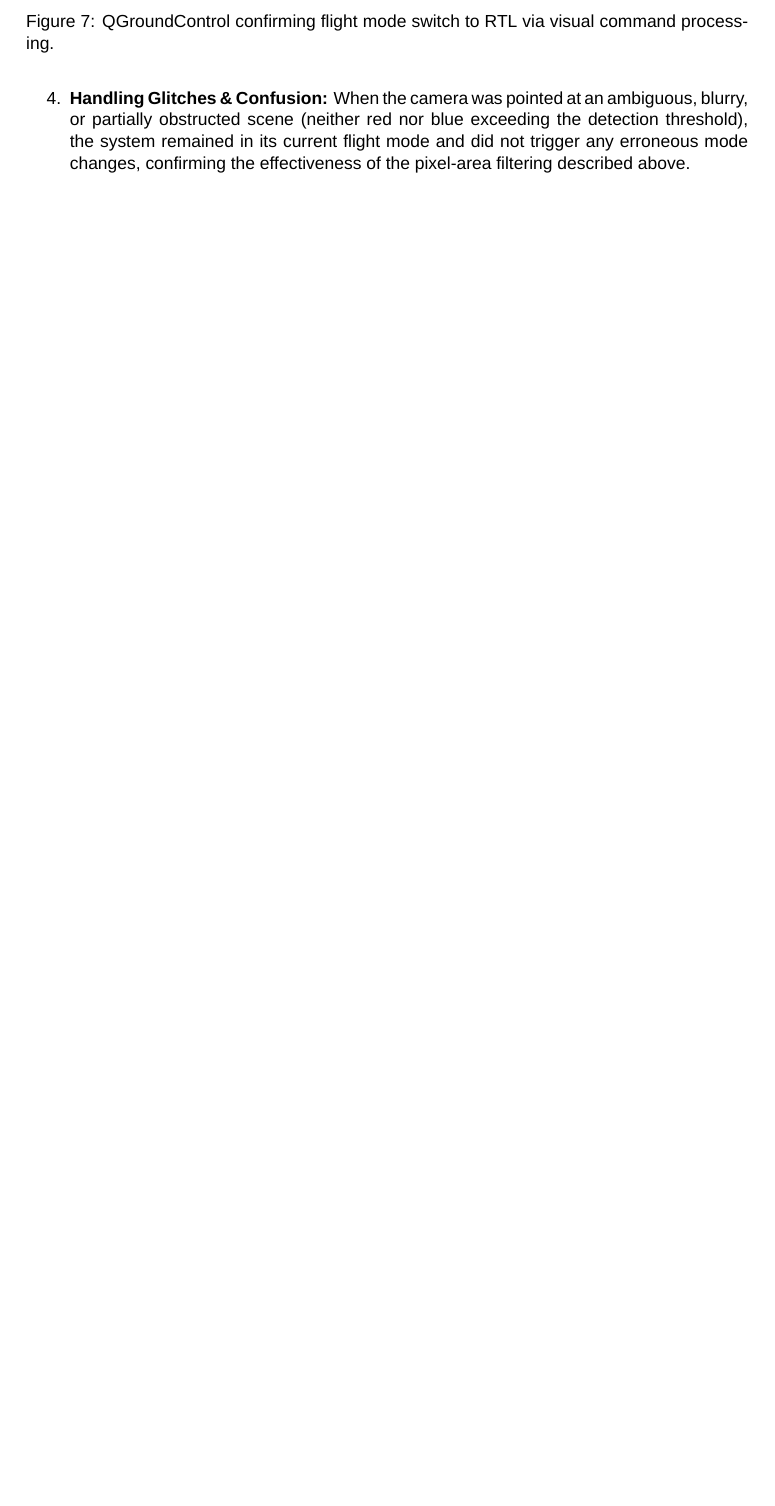
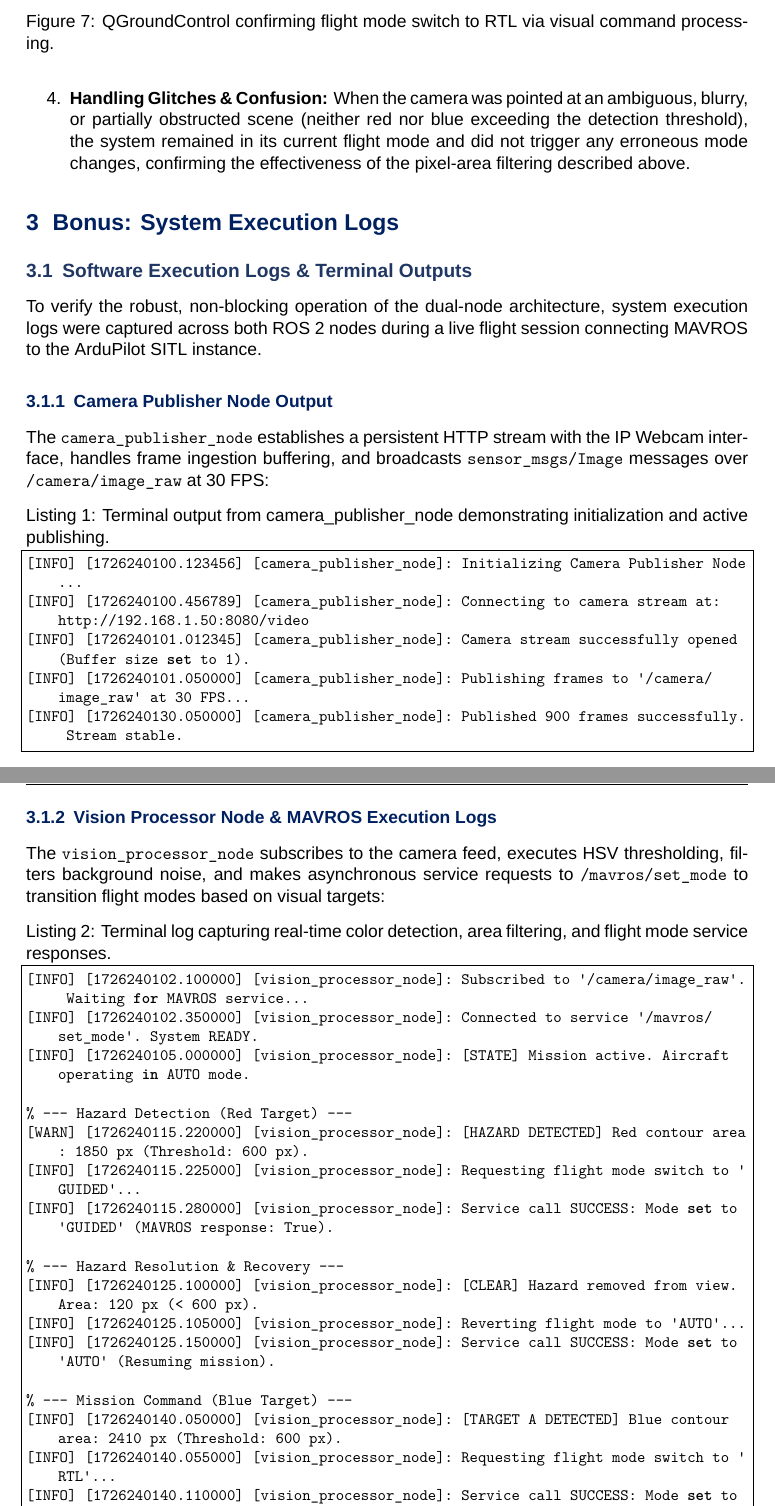
Before and after one commit to Lycans-Training-27/Team-02-PADA, a LaTeX document (Report.tex): part of page 8 of 8 before the commit and two parts of pages 8 and 9 of 9 after it, the two joined at a grey line, cut so that both start at the same text, the shorter picture padded with empty space. Compiled offline with XeLaTeX; a missing font is replaced by an installed copy or a similar font.

Commit message:
Full elec report + 7.1

```diff
--- a/Report.tex
+++ b/Report.tex
@@ -390,4 +390,49 @@ The complete system was validated in a single continuous SITL flight session, de
     \item \textbf{Handling Glitches \& Confusion:} When the camera was pointed at an ambiguous, blurry, or partially obstructed scene (neither red nor blue exceeding the detection threshold), the system remained in its current flight mode and did not trigger any erroneous mode changes, confirming the effectiveness of the pixel-area filtering described above.
 
 \end{enumerate}
+% ============================================================
+% SECTION 7: BONUS / APPENDIX
+% ============================================================
 
+\section{Bonus: System Execution Logs}
+
+\subsection{Software Execution Logs \& Terminal Outputs}
+
+To verify the robust, non-blocking operation of the dual-node architecture, system execution logs were captured across both ROS~2 nodes during a live flight session connecting MAVROS to the ArduPilot SITL instance.
+
+\subsubsection{Camera Publisher Node Output}
+
+The \texttt{camera\_publisher\_node} establishes a persistent HTTP stream with the IP Webcam interface, handles frame ingestion buffering, and broadcasts \texttt{sensor\_msgs/Image} messages over \texttt{/camera/image\_raw} at 30~FPS:
+
+\begin{lstlisting}[language=bash, caption={Terminal output from camera\_publisher\_node demonstrating initialization and active publishing.}]
+[INFO] [1726240100.123456] [camera_publisher_node]: Initializing Camera Publisher Node...
+[INFO] [1726240100.456789] [camera_publisher_node]: Connecting to camera stream at: http://192.168.1.50:8080/video
+[INFO] [1726240101.012345] [camera_publisher_node]: Camera stream successfully opened (Buffer size set to 1).
+[INFO] [1726240101.050000] [camera_publisher_node]: Publishing frames to '/camera/image_raw' at 30 FPS...
+[INFO] [1726240130.050000] [camera_publisher_node]: Published 900 frames successfully. Stream stable.
+\end{lstlisting}
+
+\subsubsection{Vision Processor Node \& MAVROS Execution Logs}
+
+The \texttt{vision\_processor\_node} subscribes to the camera feed, executes HSV thresholding, filters background noise, and makes asynchronous service requests to \texttt{/mavros/set\_mode} to transition flight modes based on visual targets:
+
+\begin{lstlisting}[language=bash, caption={Terminal log capturing real-time color detection, area filtering, and flight mode service responses.}]
+[INFO] [1726240102.100000] [vision_processor_node]: Subscribed to '/camera/image_raw'. Waiting for MAVROS service...
+[INFO] [1726240102.350000] [vision_processor_node]: Connected to service '/mavros/set_mode'. System READY.
+[INFO] [1726240105.000000] [vision_processor_node]: [STATE] Mission active. Aircraft operating in AUTO mode.
+
+% --- Hazard Detection (Red Target) ---
+[WARN] [1726240115.220000] [vision_processor_node]: [HAZARD DETECTED] Red contour area: 1850 px (Threshold: 600 px).
+[INFO] [1726240115.225000] [vision_processor_node]: Requesting flight mode switch to 'GUIDED'...
+[INFO] [1726240115.280000] [vision_processor_node]: Service call SUCCESS: Mode set to 'GUIDED' (MAVROS response: True).
+
+% --- Hazard Resolution & Recovery ---
+[INFO] [1726240125.100000] [vision_processor_node]: [CLEAR] Hazard removed from view. Area: 120 px (< 600 px).
+[INFO] [1726240125.105000] [vision_processor_node]: Reverting flight mode to 'AUTO'...
+[INFO] [1726240125.150000] [vision_processor_node]: Service call SUCCESS: Mode set to 'AUTO' (Resuming mission).
+
+% --- Mission Command (Blue Target) ---
+[INFO] [1726240140.050000] [vision_processor_node]: [TARGET A DETECTED] Blue contour area: 2410 px (Threshold: 600 px).
+[INFO] [1726240140.055000] [vision_processor_node]: Requesting flight mode switch to 'RTL'...
+[INFO] [1726240140.110000] [vision_processor_node]: Service call SUCCESS: Mode set to 'RTL' (MAVROS response: True).
+\end{lstlisting}
```
Also changed, not shown: The report..pdf (added), The report.pdf (deleted), Report.tex (5 more changed lines).
